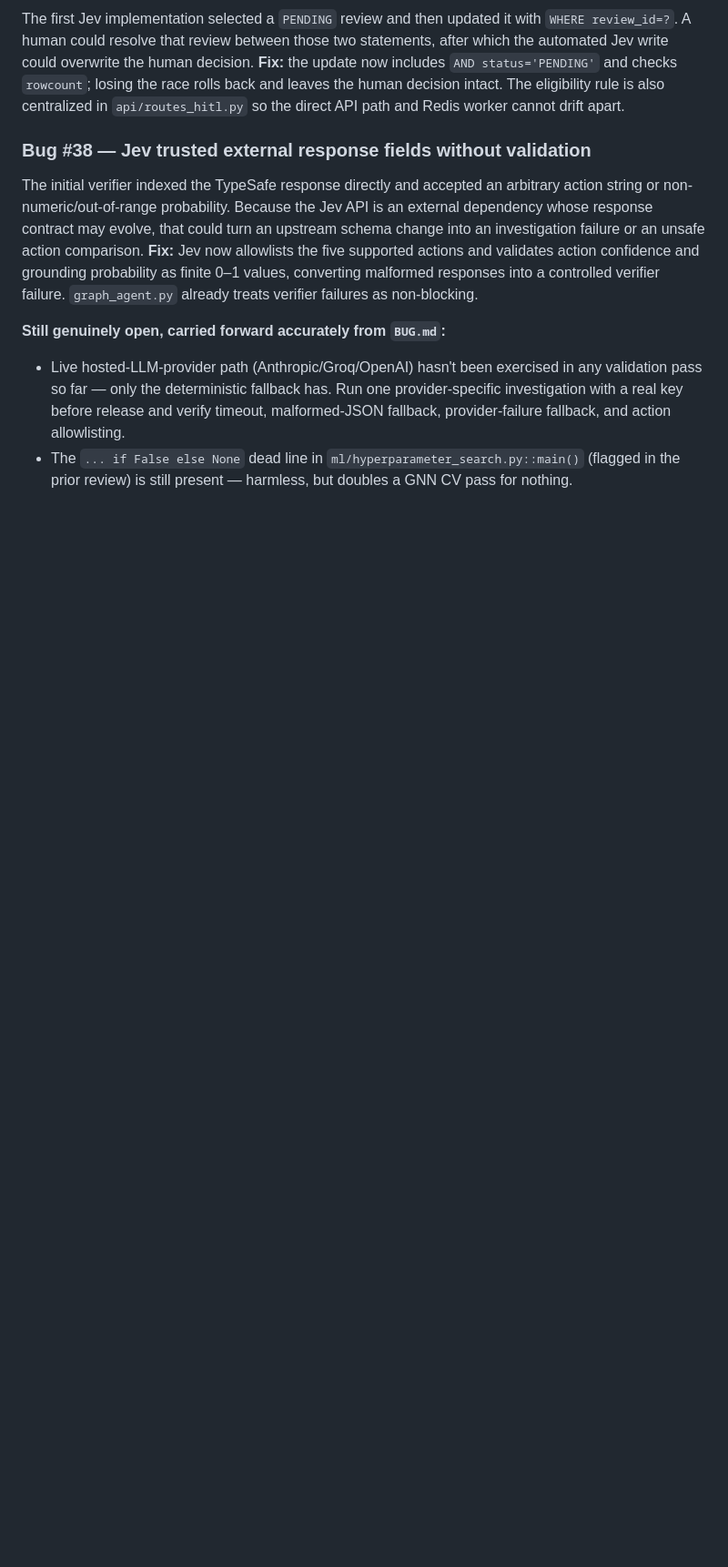
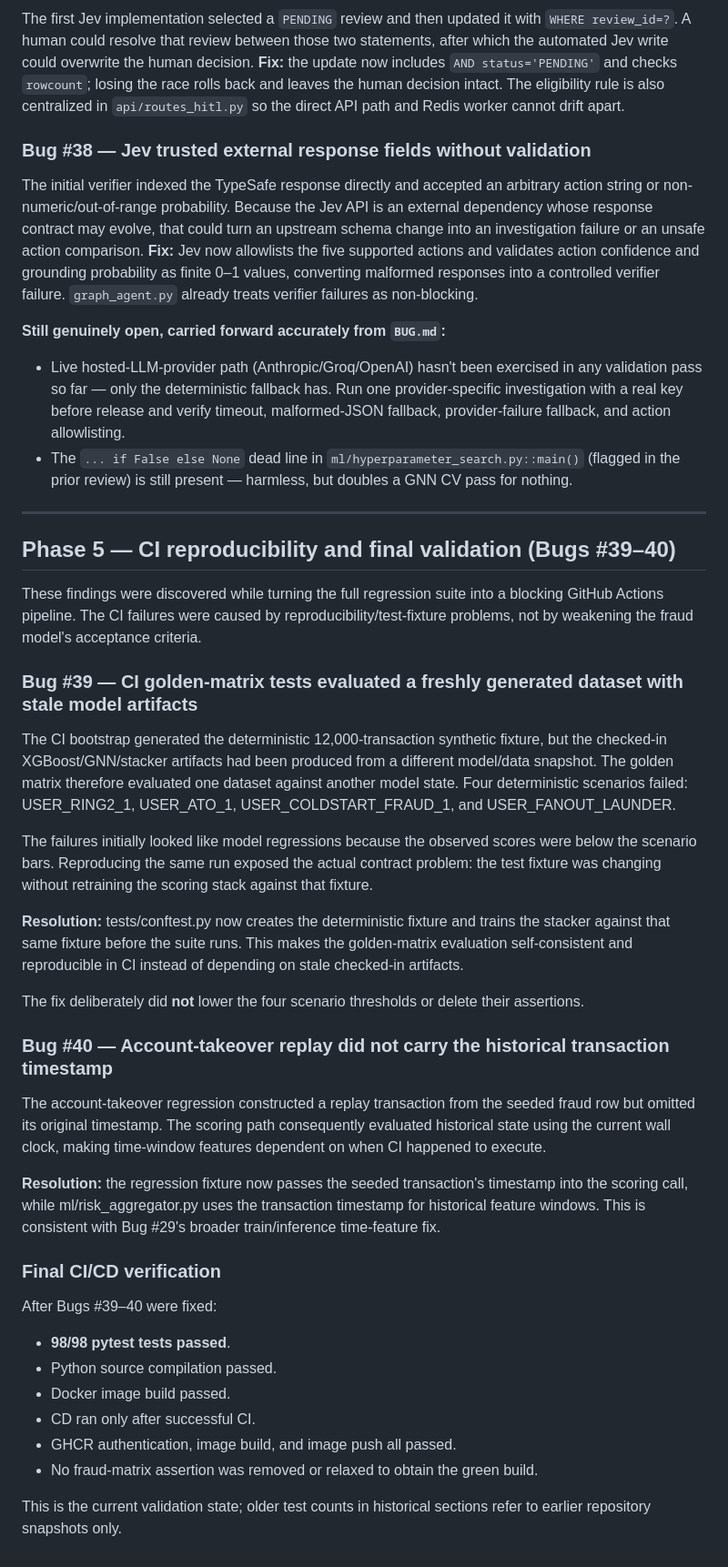
Before and after one commit to Dikshu015/RazorRisk-Agentic-AI-Payment-Fraud-Risk-Investigation-Platform, a Markdown page: BUGS.md, the part around one of its changes. Shown at 91% size. Drawn GitHub-style; blank space fills up the shorter version.

Commit message:
docs: record CI reproducibility findings and current test status

```diff
--- a/BUGS.md
+++ b/BUGS.md
@@ -385,3 +383,39 @@ failure. `graph_agent.py` already treats verifier failures as non-blocking.
   release and verify timeout, malformed-JSON fallback, provider-failure fallback, and action allowlisting.
 - The `... if False else None` dead line in `ml/hyperparameter_search.py::main()` (flagged in the prior
   review) is still present — harmless, but doubles a GNN CV pass for nothing.
+
+
+---
+
+## Phase 5 — CI reproducibility and final validation (Bugs #39–40)
+
+These findings were discovered while turning the full regression suite into a blocking GitHub Actions pipeline. The CI failures were caused by reproducibility/test-fixture problems, not by weakening the fraud model's acceptance criteria.
+
+### Bug #39 — CI golden-matrix tests evaluated a freshly generated dataset with stale model artifacts
+
+The CI bootstrap generated the deterministic 12,000-transaction synthetic fixture, but the checked-in XGBoost/GNN/stacker artifacts had been produced from a different model/data snapshot. The golden matrix therefore evaluated one dataset against another model state. Four deterministic scenarios failed: USER_RING2_1, USER_ATO_1, USER_COLDSTART_FRAUD_1, and USER_FANOUT_LAUNDER.
+
+The failures initially looked like model regressions because the observed scores were below the scenario bars. Reproducing the same run exposed the actual contract problem: the test fixture was changing without retraining the scoring stack against that fixture.
+
+**Resolution:** tests/conftest.py now creates the deterministic fixture and trains the stacker against that same fixture before the suite runs. This makes the golden-matrix evaluation self-consistent and reproducible in CI instead of depending on stale checked-in artifacts.
+
+The fix deliberately did **not** lower the four scenario thresholds or delete their assertions.
+
+### Bug #40 — Account-takeover replay did not carry the historical transaction timestamp
+
+The account-takeover regression constructed a replay transaction from the seeded fraud row but omitted its original timestamp. The scoring path consequently evaluated historical state using the current wall clock, making time-window features dependent on when CI happened to execute.
+
+**Resolution:** the regression fixture now passes the seeded transaction's timestamp into the scoring call, while ml/risk_aggregator.py uses the transaction timestamp for historical feature windows. This is consistent with Bug #29's broader train/inference time-feature fix.
+
+### Final CI/CD verification
+
+After Bugs #39–40 were fixed:
+
+- **98/98 pytest tests passed**.
+- Python source compilation passed.
+- Docker image build passed.
+- CD ran only after successful CI.
+- GHCR authentication, image build, and image push all passed.
+- No fraud-matrix assertion was removed or relaxed to obtain the green build.
+
+This is the current validation state; older test counts in historical sections refer to earlier repository snapshots only.
```
Also changed, not shown: other parts of BUGS.md (+1 -3 lines).
